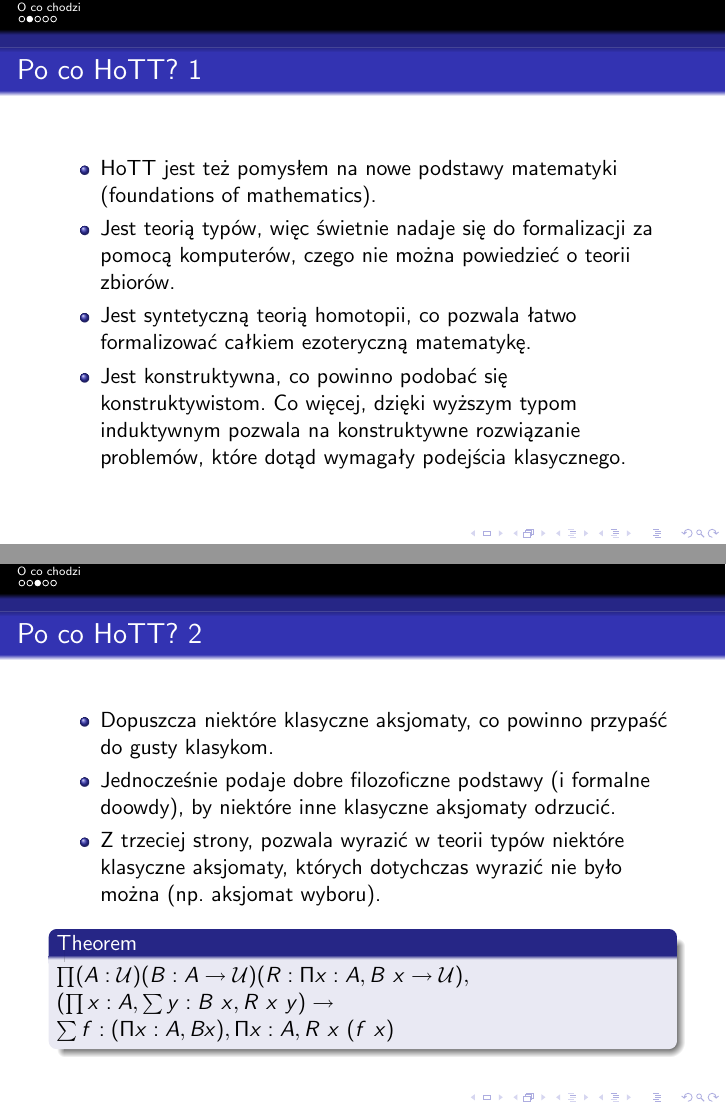
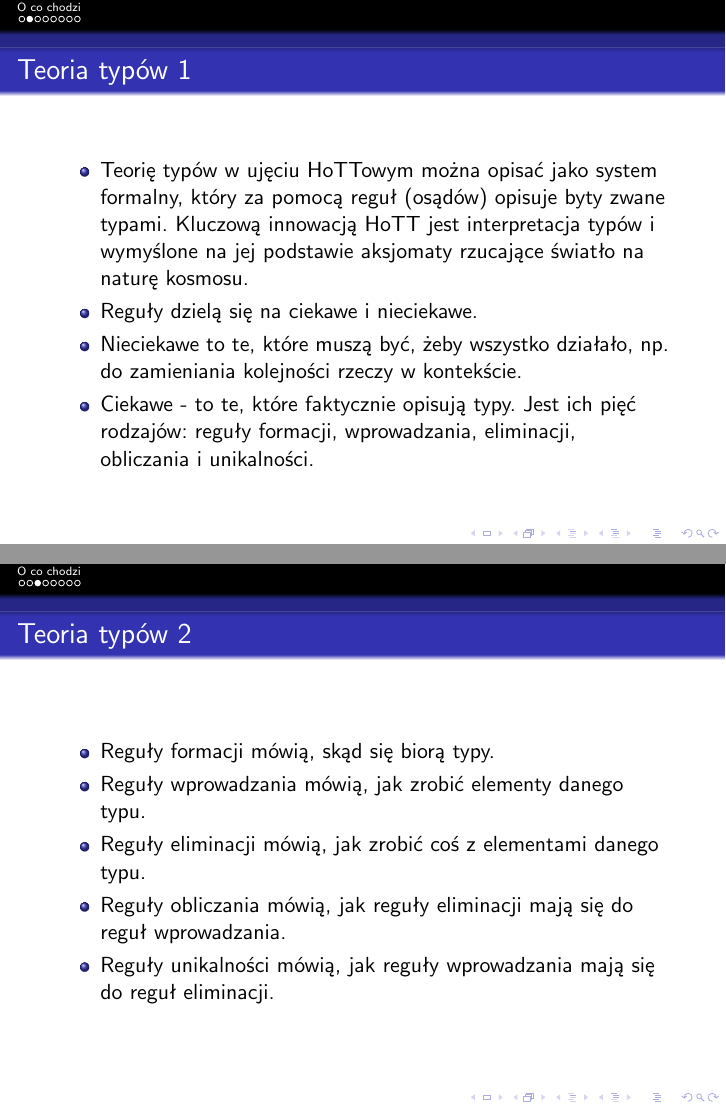
Before and after one commit to wkolowski/LiTT, LaTeX slides (HoTT.tex): pages 4 and 5 of 7 before the commit and pages 4 and 5 of 10 after it, joined at a grey line. Compiled offline with pdfLaTeX.

Commit message:
Zaczęty opis HoTT od strony teorii typów (pięć rodzajów reguł).

```diff
--- a/HoTT.tex
+++ b/HoTT.tex
@@ -6,6 +6,7 @@
 
 \newcommand{\impl}{\rightarrow}
 \renewcommand{\implies}{\rightarrow}
+\newcommand{\U}{\mathcal{U}}
 
 \title{Homotopiczna teoria typów}
 
@@ -28,3 +29,21 @@
 \end{itemize}
 \end{frame}
 
+\begin{frame}{Teoria typów 1}
+\begin{itemize}
+	\item Teorię typów w ujęciu HoTTowym można opisać jako system formalny, który za pomocą reguł (osądów) opisuje byty zwane typami. Kluczową innowacją HoTT jest interpretacja typów i wymyślone na jej podstawie aksjomaty rzucające światło na naturę kosmosu.
+	\item Reguły dzielą się na ciekawe i nieciekawe.
+	\item Nieciekawe to te, które muszą być, żeby wszystko działało, np. do zamieniania kolejności rzeczy w kontekście.
+	\item Ciekawe - to te, które faktycznie opisują typy. Jest ich pięć rodzajów: reguły formacji, wprowadzania, eliminacji, obliczania i unikalności.
+\end{itemize}
+\end{frame}
+
+\begin{frame}{Teoria typów 2}
+\begin{itemize}
+	\item Reguły formacji mówią, skąd się biorą typy.
+	\item Reguły wprowadzania mówią, jak zrobić elementy danego typu.
+	\item Reguły eliminacji mówią, jak zrobić coś z elementami danego typu.
+	\item Reguły obliczania mówią, jak reguły eliminacji mają się do reguł wprowadzania.
+	\item Reguły unikalności mówią, jak reguły wprowadzania mają się do reguł eliminacji.
+\end{itemize}
+\end{frame}
@@ -39,8 +82,8 @@
 
 \begin{frame}{Po co HoTT? 2}
 \begin{itemize}
-	\item Dopuszcza niektóre klasyczne aksjomaty, co powinno przypaść do gusty klasykom.
-	\item Jednocześnie podaje dobre filozoficzne podstawy (i formalne doowdy), by niektóre inne klasyczne aksjomaty odrzucić.
+	\item Dopuszcza niektóre klasyczne aksjomaty, co powinno przypaść do gustu klasykom.
+	\item Jednocześnie podaje dobre filozoficzne podstawy (i formalne dowody), by niektóre inne klasyczne aksjomaty odrzucić.
 	\item Z trzeciej strony, pozwala wyrazić w teorii typów niektóre klasyczne aksjomaty, których dotychczas wyrazić nie było można (np. aksjomat wyboru).
 \end{itemize}
 \begin{theorem}
```
Also changed, not shown: HoTT.pdf, HoTT.tex (24 more changed lines).
